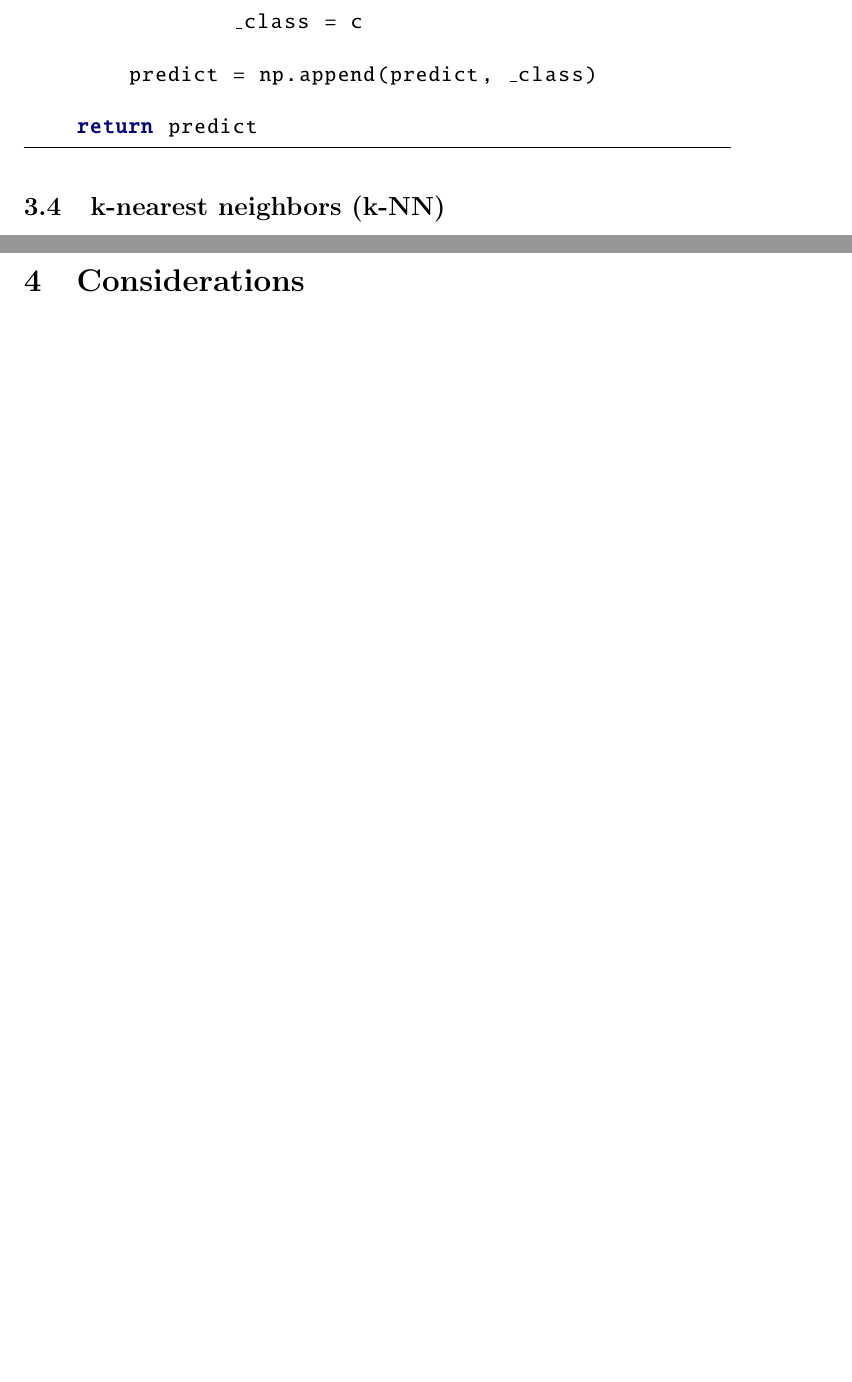
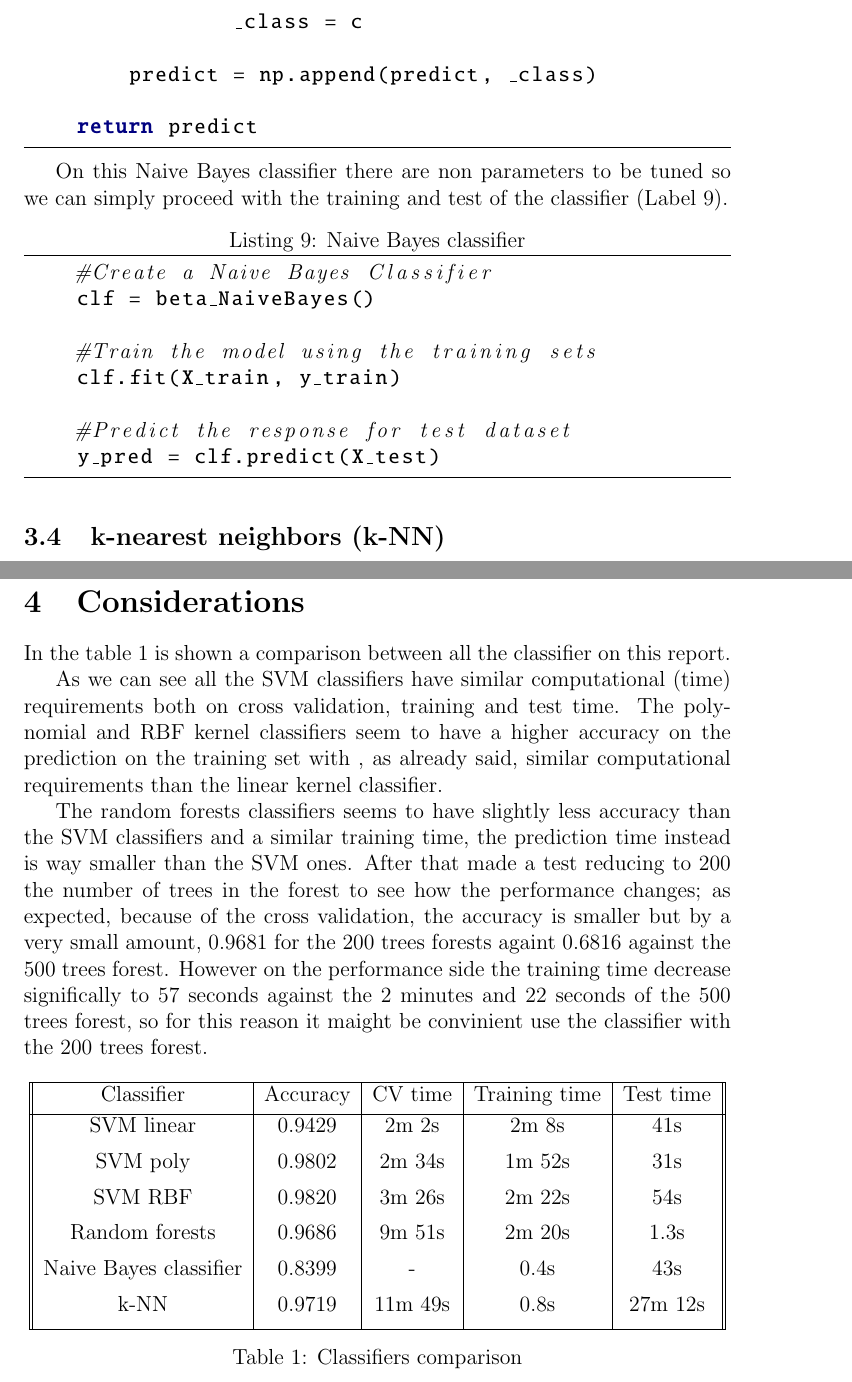
Before and after one commit to Simojoviz/ass2, a LaTeX document (report/882028.tex): two parts of pages 13 and 15 of 15 before the commit and two parts of pages 13 and 16 of 16 after it, joined at a grey line, cut so that both start at the same text, the shorter picture padded with empty space. Compiled offline with pdfLaTeX.

Commit message:
started conclusion

```diff
--- a/report/882028.tex
+++ b/report/882028.tex
@@ -455,7 +456,7 @@ of the joint distribution they are ignored.
 After having calculated the joint probabilities for every single class, the
 \verb|predict| method selects the class with the higher one.
 
-\begin{python}[caption={Random forests},label={lst:random_forests}]
+\begin{python}[caption={Naive Bayes fit method},label={lst:predict_naive}]
 def predict(self, X):
 
     predict = np.array([])
@@ -489,6 +490,19 @@ def predict(self, X):
     return predict
 \end{python}
 
+On this Naive Bayes classifier there are non parameters to be tuned so we can simply
+proceed with the training and test of the classifier (Label \ref{lst:naive_bayes}).
+
+\begin{python}[caption={Naive Bayes classifier},label={lst:naive_bayes}]
+    #Create a Naive Bayes Classifier
+    clf = beta_NaiveBayes()
+
+    #Train the model using the training sets
+    clf.fit(X_train, y_train)
+
+    #Predict the response for test dataset
+    y_pred = clf.predict(X_test)
+\end{python}
 
 \subsection{k-nearest neighbors (k-NN)}
 
@@ -555,3 +569,37 @@ y_pred = clf.predict(X_test)
 
 \section{Considerations}
 
+In the table \ref{tbl:classifiers_comparison} is shown a comparison between all the
+classifier on this report.
+
+As we can see all the SVM classifiers have similar computational (time) requirements
+both on cross validation, training and test time. The polynomial and RBF kernel
+classifiers seem to have a higher accuracy on the prediction on the training set with
+, as already said, similar computational requirements than the linear kernel
+classifier.
+
+The random forests classifiers seems to have slightly less accuracy than the SVM
+classifiers and a similar training time, the prediction time instead is way smaller
+than the SVM ones. After that made a test reducing to 200 the number of trees in the
+forest to see how the performance changes; as expected, because of the cross
+validation, the accuracy is smaller but by
+a very small amount, 0.9681 for the 200 trees forests againt 0.6816 against the 500
+trees forest. However on the performance side the training time decrease significally
+to 57 seconds against the 2 minutes and 22 seconds of the 500 trees forest, so for
+this reason it maight be convinient use the classifier with the 200 trees forest.
+
+\begin{table}[H]
+   \begin{center}
+             \begin{tabular}{||c | c | c | c | c ||}
+             \hline
+             Classifier & Accuracy & CV time  & Training time & Test time  \\ [0.5ex]
+             \hline
+             SVM linear  & 0.9429 & 2m 2s & 2m 8s & 41s\\ [1ex]
+             SVM poly  & 0.9802 & 2m 34s & 1m 52s & 31s\\ [1ex]
+             SVM RBF  & 0.9820 & 3m 26s & 2m 22s & 54s\\ [1ex]
+             Random forests  & 0.9686 & 9m 51s & 2m 20s & 1.3s\\ [1ex]
+             Naive Bayes classifier  & 0.8399 & - & 0.4s & 43s\\ [1ex]
+             k-NN  & 0.9719 & 11m 49s & 0.8s & 27m 12s\\ [1ex]
+             \hline
+             \end{tabular}
+             \caption{Classifiers comparison}
```
Also changed, not shown: report/882028.pdf, report/882028.tex (12 more changed lines), 4 other files.
